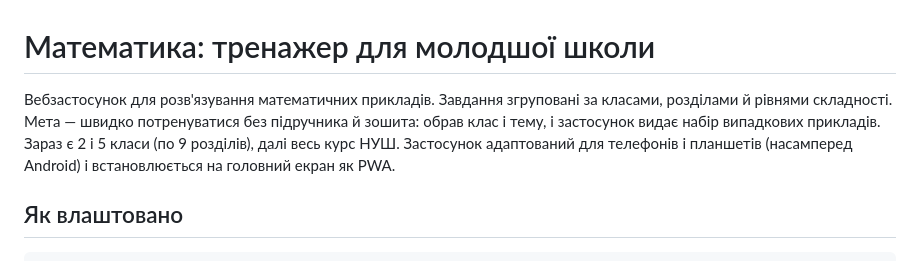
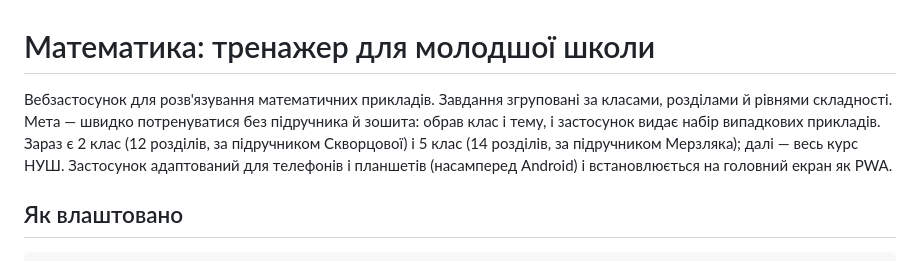
Before and after one commit to Buagilber/math-trainer, a Markdown page: README.md, the part around the change. Rendered like a GitHub page.

Commit message:
README: актуальна кількість розділів
Co-Authored-By: Claude Opus 5.5 <noreply@anthropic.com>

```diff
--- a/README.md
+++ b/README.md
@@ -1,6 +1,6 @@
 # Математика: тренажер для молодшої школи
 
-Вебзастосунок для розв'язування математичних прикладів. Завдання згруповані за класами, розділами й рівнями складності. Мета — швидко потренуватися без підручника й зошита: обрав клас і тему, і застосунок видає набір випадкових прикладів. Зараз є 2 і 5 класи (по 9 розділів), далі весь курс НУШ. Застосунок адаптований для телефонів і планшетів (насамперед Android) і встановлюється на головний екран як PWA.
+Вебзастосунок для розв'язування математичних прикладів. Завдання згруповані за класами, розділами й рівнями складності. Мета — швидко потренуватися без підручника й зошита: обрав клас і тему, і застосунок видає набір випадкових прикладів. Зараз є 2 клас (12 розділів, за підручником Скворцової) і 5 клас (14 розділів, за підручником Мерзляка); далі — весь курс НУШ. Застосунок адаптований для телефонів і планшетів (насамперед Android) і встановлюється на головний екран як PWA.
 
 ## Як влаштовано
 
```
